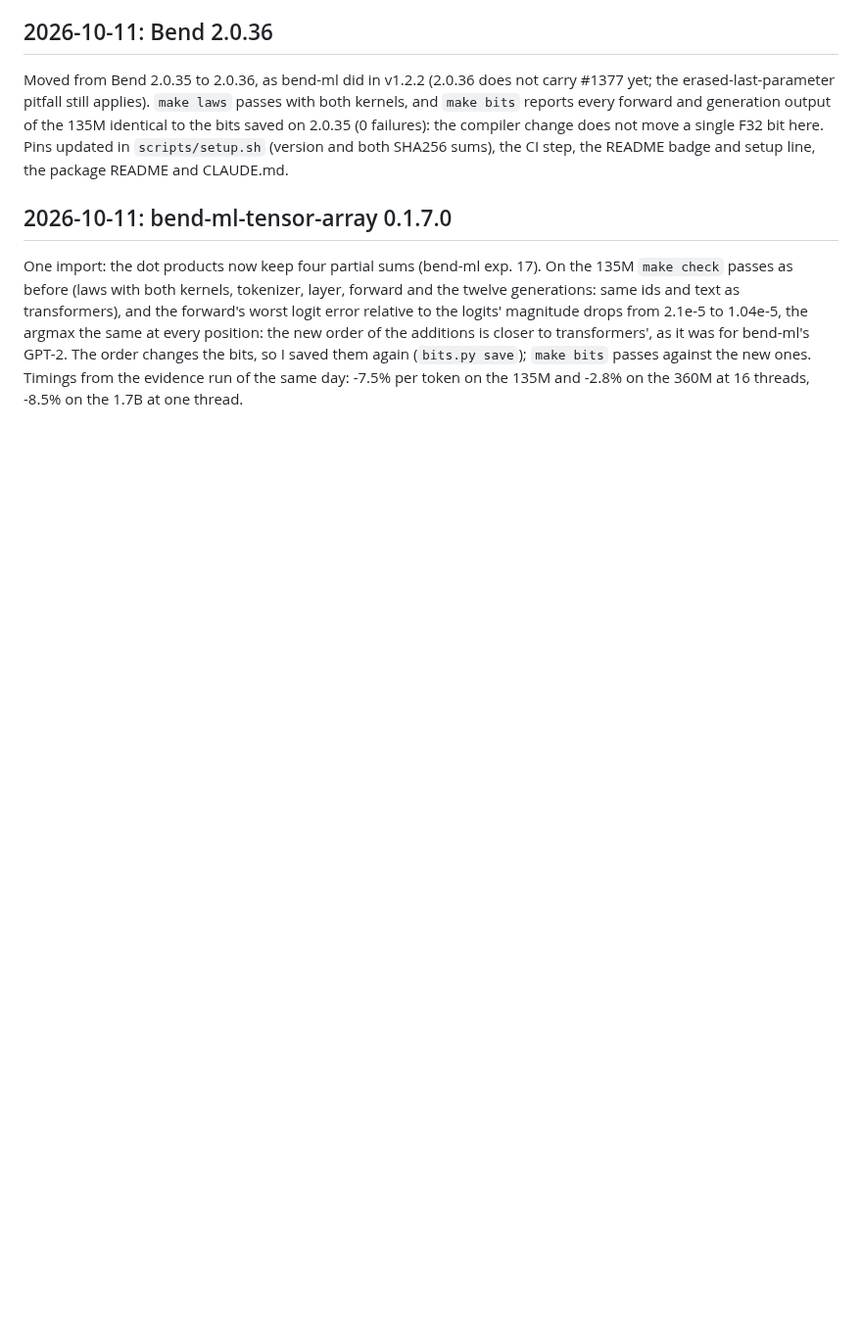
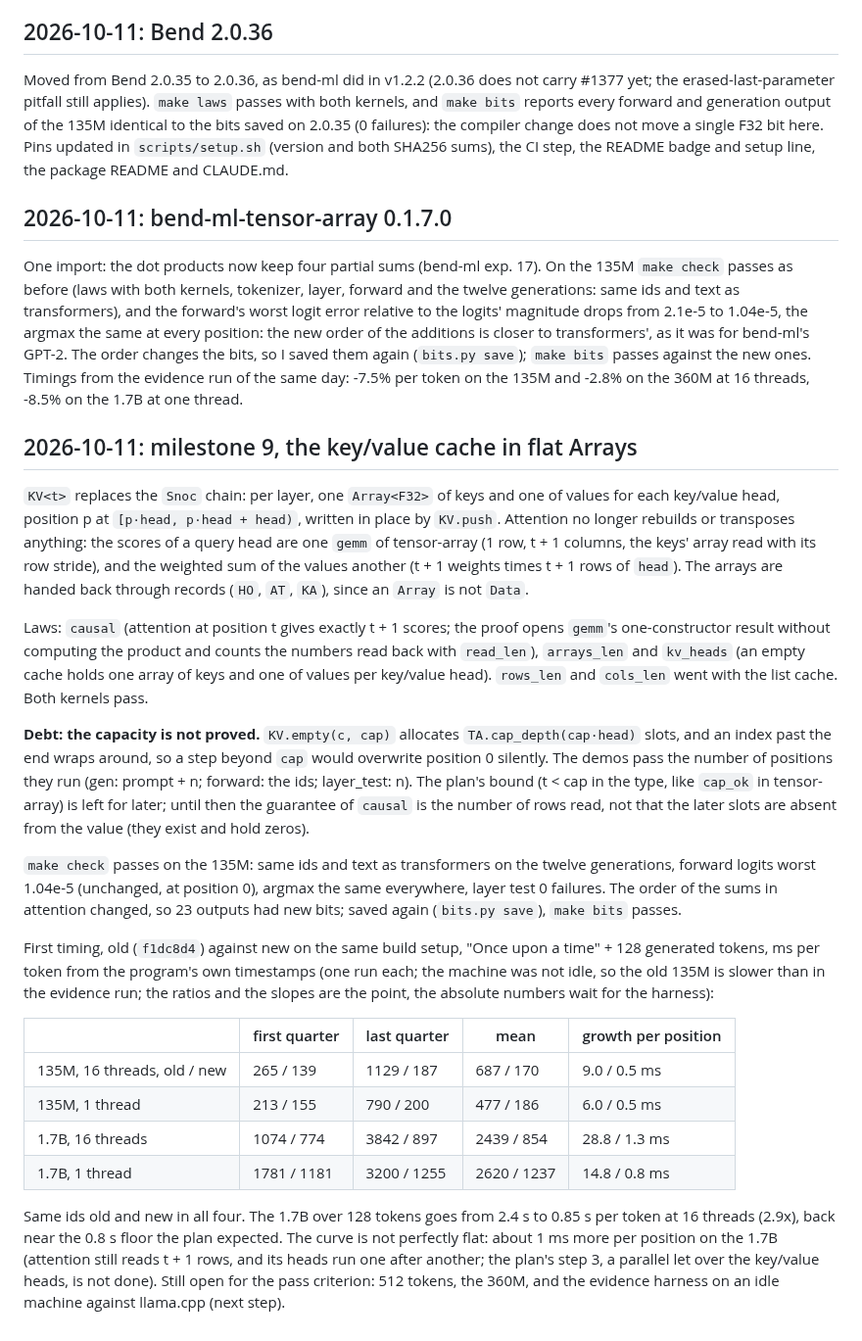
Before and after one commit to kvnloo/llama.bend, a Markdown page: NOTES.md, the part around the change. Shown at 98% size. Drawn GitHub-style; blank space fills up the shorter version.

Commit message:
NOTES: milestone 9 (cache in Arrays): laws, capacity debt, first per-position timings

```diff
--- a/NOTES.md
+++ b/NOTES.md
@@ -464,3 +464,43 @@ forward's worst logit error relative to the logits' magnitude drops from 2.1e-5
 position: the new order of the additions is closer to transformers', as it was for bend-ml's GPT-2. The order changes the
 bits, so I saved them again (`bits.py save`); `make bits` passes against the new ones. Timings from the evidence run of
 the same day: -7.5% per token on the 135M and -2.8% on the 360M at 16 threads, -8.5% on the 1.7B at one thread.
+
+## 2026-10-11: milestone 9, the key/value cache in flat Arrays
+
+`KV<t>` replaces the `Snoc` chain: per layer, one `Array<F32>` of keys and one of values for each key/value head,
+position p at `[p·head, p·head + head)`, written in place by `KV.push`. Attention no longer rebuilds or transposes
+anything: the scores of a query head are one `gemm` of tensor-array (1 row, t + 1 columns, the keys' array read with
+its row stride), and the weighted sum of the values another (t + 1 weights times t + 1 rows of `head`). The arrays are
+handed back through records (`HO`, `AT`, `KA`), since an `Array` is not `Data`.
+
+Laws: `causal` (attention at position t gives exactly t + 1 scores; the proof opens `gemm`'s one-constructor result
+without computing the product and counts the numbers read back with `read_len`), `arrays_len` and `kv_heads` (an empty
+cache holds one array of keys and one of values per key/value head). `rows_len` and `cols_len` went with the list
+cache. Both kernels pass.
+
+**Debt: the capacity is not proved.** `KV.empty(c, cap)` allocates `TA.cap_depth(cap·head)` slots, and an index past
+the end wraps around, so a step beyond `cap` would overwrite position 0 silently. The demos pass the number of
+positions they run (gen: prompt + n; forward: the ids; layer_test: n). The plan's bound (t < cap in the type, like
+`cap_ok` in tensor-array) is left for later; until then the guarantee of `causal` is the number of rows read, not
+that the later slots are absent from the value (they exist and hold zeros).
+
+`make check` passes on the 135M: same ids and text as transformers on the twelve generations, forward logits worst
+1.04e-5 (unchanged, at position 0), argmax the same everywhere, layer test 0 failures. The order of the sums in
+attention changed, so 23 outputs had new bits; saved again (`bits.py save`), `make bits` passes.
+
+First timing, old (`f1dc8d4`) against new on the same build setup, "Once upon a time" + 128 generated tokens, ms per
+token from the program's own timestamps (one run each; the machine was not idle, so the old 135M is slower than in the
+evidence run; the ratios and the slopes are the point, the absolute numbers wait for the harness):
+
+| | first quarter | last quarter | mean | growth per position |
+|---|---|---|---|---|
+| 135M, 16 threads, old / new | 265 / 139 | 1129 / 187 | 687 / 170 | 9.0 / 0.5 ms |
+| 135M, 1 thread | 213 / 155 | 790 / 200 | 477 / 186 | 6.0 / 0.5 ms |
+| 1.7B, 16 threads | 1074 / 774 | 3842 / 897 | 2439 / 854 | 28.8 / 1.3 ms |
+| 1.7B, 1 thread | 1781 / 1181 | 3200 / 1255 | 2620 / 1237 | 14.8 / 0.8 ms |
+
+Same ids old and new in all four. The 1.7B over 128 tokens goes from 2.4 s to 0.85 s per token at 16 threads (2.9x),
+back near the 0.8 s floor the plan expected. The curve is not perfectly flat: about 1 ms more per position on the 1.7B
+(attention still reads t + 1 rows, and its heads run one after another; the plan's step 3, a parallel let over the
+key/value heads, is not done). Still open for the pass criterion: 512 tokens, the 360M, and the evidence harness on an
+idle machine against llama.cpp (next step).
```
